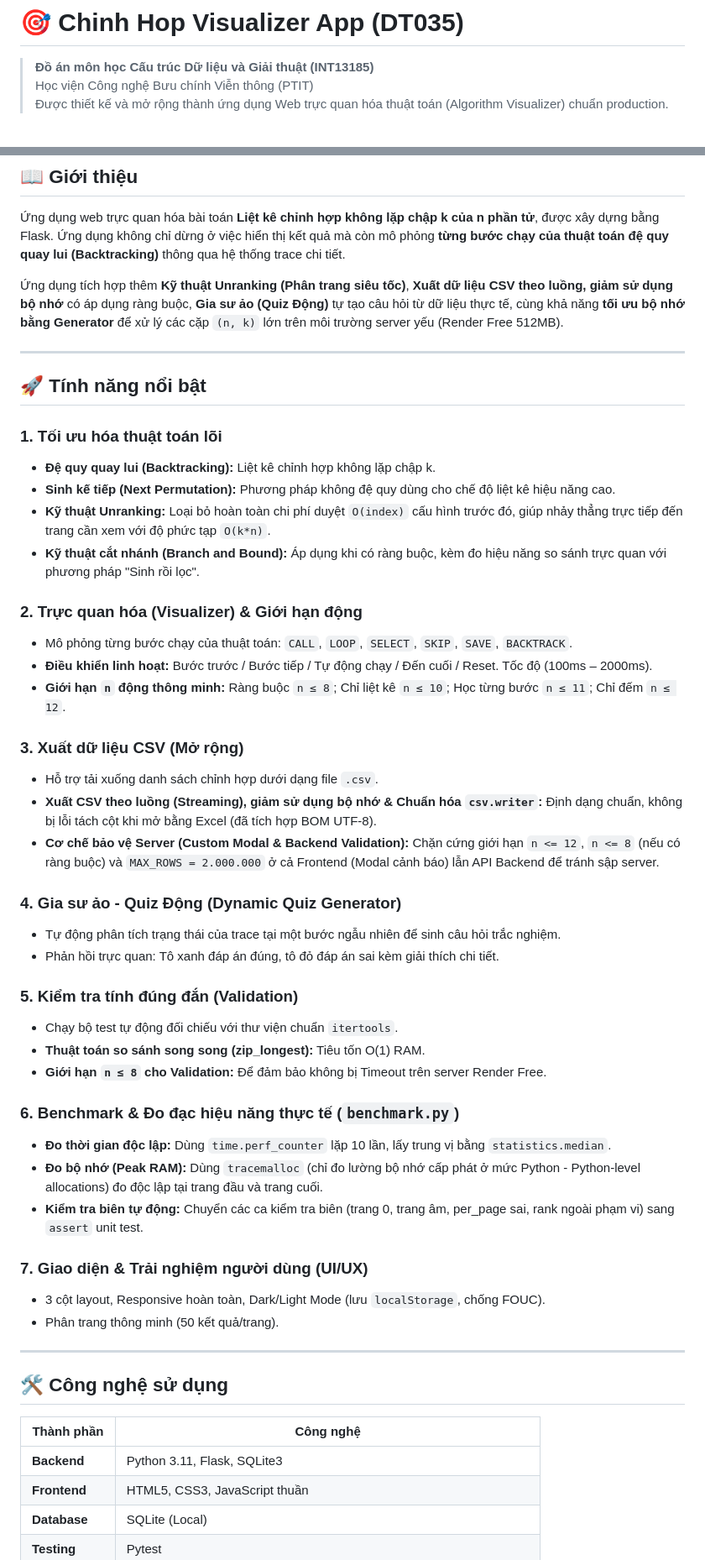
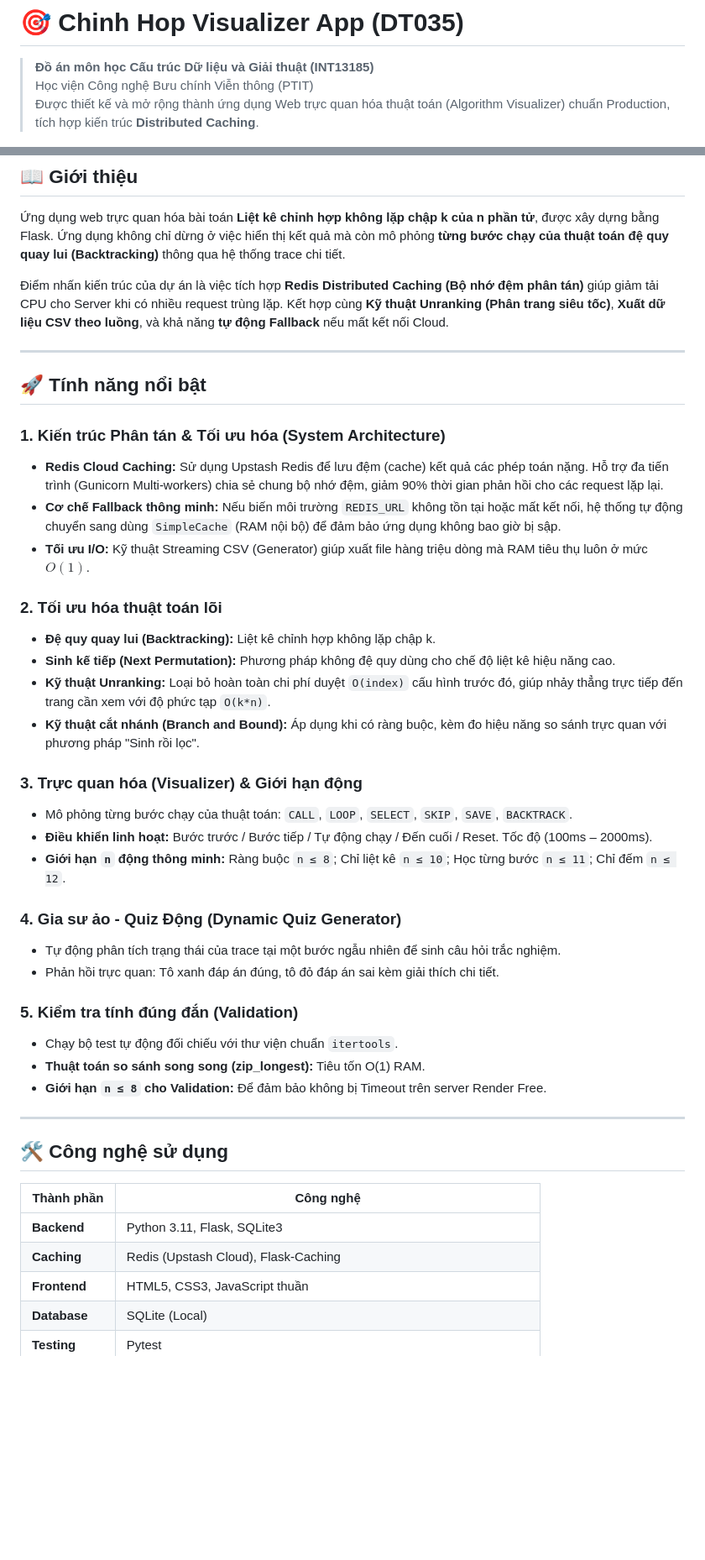
Before and after one commit to KhanhVu156/chinh_hop_app, a Markdown page: README.md, 2 parts joined by grey strips. Shown at 84% size. Drawn GitHub-style; blank space fills up the shorter version.

Commit message:
Last README.md babe

```diff
--- a/README.md
+++ b/README.md
@@ -2,7 +2,7 @@
 
 > **Đồ án môn học Cấu trúc Dữ liệu và Giải thuật (INT13185)**
 > Học viện Công nghệ Bưu chính Viễn thông (PTIT)
-> Được thiết kế và mở rộng thành ứng dụng Web trực quan hóa thuật toán (Algorithm Visualizer) chuẩn production.
+> Được thiết kế và mở rộng thành ứng dụng Web trực quan hóa thuật toán (Algorithm Visualizer) chuẩn Production, tích hợp kiến trúc **Distributed Caching**.
 
 [![Live Demo](https://img.shields.io/badge/Live%20Demo-Render-brightgreen)](https://chinh-hop-app.onrender.com/)
 [![Python](https://img.shields.io/badge/Python-3.11-blue)](https://www.python.org/)
@@ -62,30 +63,30 @@
 
 Ứng dụng web trực quan hóa bài toán **Liệt kê chỉnh hợp không lặp chập k của n phần tử**, được xây dựng bằng Flask. Ứng dụng không chỉ dừng ở việc hiển thị kết quả mà còn mô phỏng **từng bước chạy của thuật toán đệ quy quay lui (Backtracking)** thông qua hệ thống trace chi tiết.
 
-Ứng dụng tích hợp thêm **Kỹ thuật Unranking (Phân trang siêu tốc)**, **Xuất dữ liệu CSV theo luồng, giảm sử dụng bộ nhớ** có áp dụng ràng buộc, **Gia sư ảo (Quiz Động)** tự tạo câu hỏi từ dữ liệu thực tế, cùng khả năng **tối ưu bộ nhớ bằng Generator** để xử lý các cặp `(n, k)` lớn trên môi trường server yếu (Render Free 512MB).
+Điểm nhấn kiến trúc của dự án là việc tích hợp **Redis Distributed Caching (Bộ nhớ đệm phân tán)** giúp giảm tải CPU cho Server khi có nhiều request trùng lặp. Kết hợp cùng **Kỹ thuật Unranking (Phân trang siêu tốc)**, **Xuất dữ liệu CSV theo luồng**, và khả năng **tự động Fallback** nếu mất kết nối Cloud.
 
 ---
 
 ## 🚀 Tính năng nổi bật
 
-### 1. Tối ưu hóa thuật toán lõi
+### 1. Kiến trúc Phân tán & Tối ưu hóa (System Architecture)
+
+- **Redis Cloud Caching:** Sử dụng Upstash Redis để lưu đệm (cache) kết quả các phép toán nặng. Hỗ trợ đa tiến trình (Gunicorn Multi-workers) chia sẻ chung bộ nhớ đệm, giảm 90% thời gian phản hồi cho các request lặp lại.
+- **Cơ chế Fallback thông minh:** Nếu biến môi trường `REDIS_URL` không tồn tại hoặc mất kết nối, hệ thống tự động chuyển sang dùng `SimpleCache` (RAM nội bộ) để đảm bảo ứng dụng không bao giờ bị sập.
+- **Tối ưu I/O:** Kỹ thuật Streaming CSV (Generator) giúp xuất file hàng triệu dòng mà RAM tiêu thụ luôn ở mức $O(1)$.
+
+### 2. Tối ưu hóa thuật toán lõi
 
 - **Đệ quy quay lui (Backtracking):** Liệt kê chỉnh hợp không lặp chập k.
 - **Sinh kế tiếp (Next Permutation):** Phương pháp không đệ quy dùng cho chế độ liệt kê hiệu năng cao.
 - **Kỹ thuật Unranking:** Loại bỏ hoàn toàn chi phí duyệt `O(index)` cấu hình trước đó, giúp nhảy thẳng trực tiếp đến trang cần xem với độ phức tạp `O(k*n)`.
 - **Kỹ thuật cắt nhánh (Branch and Bound):** Áp dụng khi có ràng buộc, kèm đo hiệu năng so sánh trực quan với phương pháp "Sinh rồi lọc".
 
-### 2. Trực quan hóa (Visualizer) & Giới hạn động
+### 3. Trực quan hóa (Visualizer) & Giới hạn động
 
 - Mô phỏng từng bước chạy của thuật toán: `CALL`, `LOOP`, `SELECT`, `SKIP`, `SAVE`, `BACKTRACK`.
 - **Điều khiển linh hoạt:** Bước trước / Bước tiếp / Tự động chạy / Đến cuối / Reset. Tốc độ (100ms – 2000ms).
 - **Giới hạn `n` động thông minh:** Ràng buộc `n ≤ 8`; Chỉ liệt kê `n ≤ 10`; Học từng bước `n ≤ 11`; Chỉ đếm `n ≤ 12`.
-
-### 3. Xuất dữ liệu CSV (Mở rộng)
-
-- Hỗ trợ tải xuống danh sách chỉnh hợp dưới dạng file `.csv`.
-- **Xuất CSV theo luồng (Streaming), giảm sử dụng bộ nhớ & Chuẩn hóa `csv.writer`:** Định dạng chuẩn, không bị lỗi tách cột khi mở bằng Excel (đã tích hợp BOM UTF-8).
-- **Cơ chế bảo vệ Server (Custom Modal & Backend Validation):** Chặn cứng giới hạn `n <= 12`, `n <= 8` (nếu có ràng buộc) và `MAX_ROWS = 2.000.000` ở cả Frontend (Modal cảnh báo) lẫn API Backend để tránh sập server.
 
 ### 4. Gia sư ảo - Quiz Động (Dynamic Quiz Generator)
 
@@ -98,17 +99,6 @@
 - **Thuật toán so sánh song song (zip_longest):** Tiêu tốn O(1) RAM.
 - **Giới hạn `n ≤ 8` cho Validation:** Để đảm bảo không bị Timeout trên server Render Free.
 
-### 6. Benchmark & Đo đạc hiệu năng thực tế (`benchmark.py`)
-
-- **Đo thời gian độc lập:** Dùng `time.perf_counter` lặp 10 lần, lấy trung vị bằng `statistics.median`.
-- **Đo bộ nhớ (Peak RAM):** Dùng `tracemalloc` (chỉ đo lường bộ nhớ cấp phát ở mức Python - Python-level allocations) đo độc lập tại trang đầu và trang cuối.
-- **Kiểm tra biên tự động:** Chuyển các ca kiểm tra biên (trang 0, trang âm, per_page sai, rank ngoài phạm vi) sang `assert` unit test.
-
-### 7. Giao diện & Trải nghiệm người dùng (UI/UX)
-
-- 3 cột layout, Responsive hoàn toàn, Dark/Light Mode (lưu `localStorage`, chống FOUC).
-- Phân trang thông minh (50 kết quả/trang).
-
 ---
 
 ## 🛠️ Công nghệ sử dụng
@@ -116,6 +106,7 @@
 | Thành phần | Công nghệ |
 | ------------ | ----------- |
 | **Backend** | Python 3.11, Flask, SQLite3 |
+| **Caching** | Redis (Upstash Cloud), Flask-Caching |
 | **Frontend** | HTML5, CSS3, JavaScript thuần |
 | **Database** | SQLite (Local) |
 | **Testing** | Pytest |
```
Also changed, not shown: other parts of README.md (+24 -11 lines).
